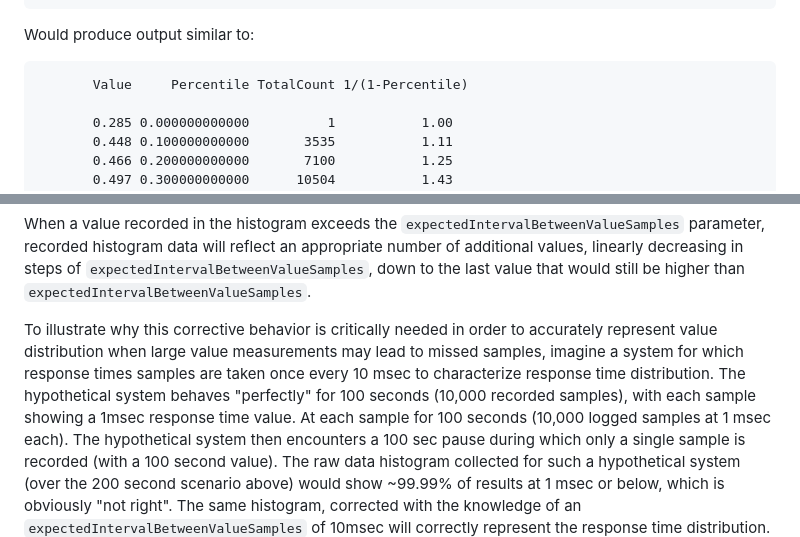
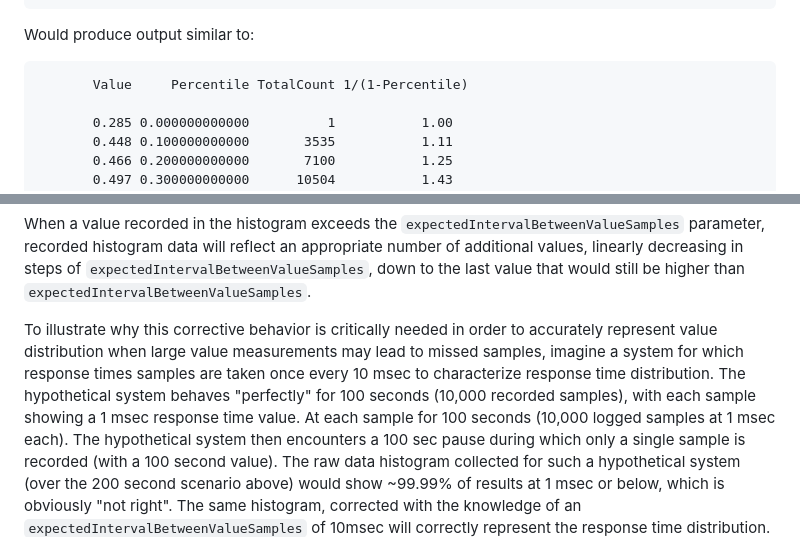
Before and after one commit to HdrHistogram/HdrHistogram.NET, a Markdown page: README.md, 2 parts joined by grey strips. Rendered like a GitHub page.

````diff
--- a/README.md
+++ b/README.md
@@ -66,7 +72,7 @@ Console.WriteLine(writer.ToString());
 
 Would produce output similar to:
 
-```
+``` text
        Value     Percentile TotalCount 1/(1-Percentile)
 
        0.285 0.000000000000          1           1.00
@@ -370,7 +370,7 @@ This value recording form is useful in [common latency measurement] scenarios wh
 When a value recorded in the histogram exceeds the `expectedIntervalBetweenValueSamples` parameter, recorded histogram data will reflect an appropriate number of additional values, linearly decreasing in steps of `expectedIntervalBetweenValueSamples`, down to the last value that would still be higher than `expectedIntervalBetweenValueSamples`.
 
 To illustrate why this corrective behavior is critically needed in order to accurately represent value distribution when large value measurements may lead to missed samples, imagine a system for which response times samples are taken once every 10 msec to characterize response time distribution.
-The hypothetical system behaves "perfectly" for 100 seconds (10,000 recorded samples), with each sample showing a 1msec response time value.
+The hypothetical system behaves "perfectly" for 100 seconds (10,000 recorded samples), with each sample showing a 1 msec response time value.
 At each sample for 100 seconds (10,000 logged samples at 1 msec each).
 The hypothetical system then encounters a 100 sec pause during which only a single sample is recorded (with a 100 second value).
 The raw data histogram collected for such a hypothetical system (over the 200 second scenario above) would show ~99.99% of results at 1 msec or below, which is obviously "not right".
````
Also changed, not shown: other parts of README.md (+67 -67 lines).
